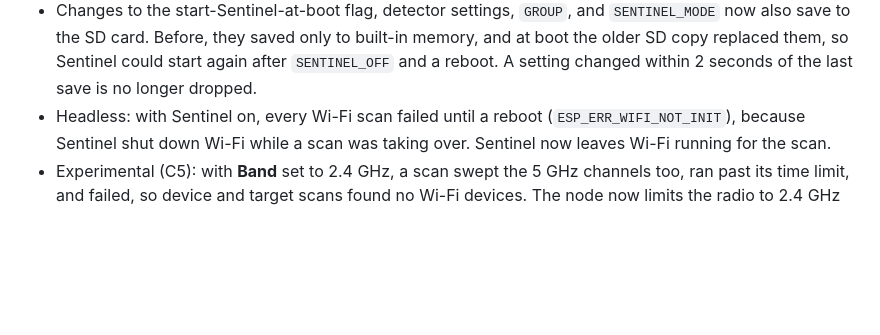
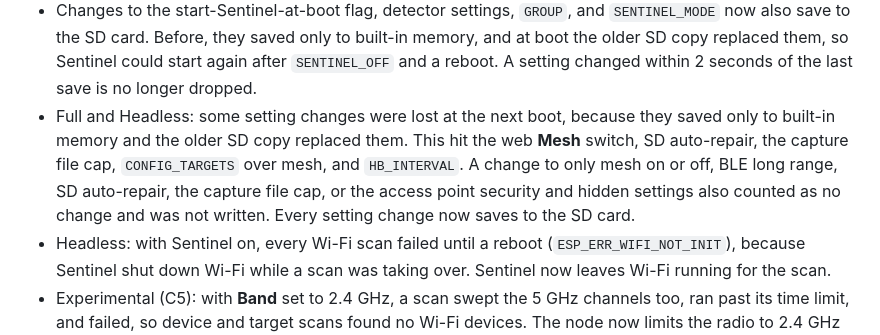
Before and after one commit to lukeswitz/AntiHunter, a Markdown page: docs/release-notes/notes.md, the part around the change. Drawn GitHub-style; blank space fills up the shorter version.

Commit message:
docs: config save fix release note
- Release notes: setting changes that were lost at boot now save to the SD card

```diff
--- a/docs/release-notes/notes.md
+++ b/docs/release-notes/notes.md
@@ -149,6 +149,7 @@ This applies to all three channels.
 - Battery saver turned off the Bluetooth controller while BLE was still running and left Sentinel capturing. BLE scans found nothing afterwards, and the next BLE stop could freeze the node. Battery saver now pauses Sentinel and stops BLE first, and resumes Sentinel on exit.
 - Battery saver read the GPS only once a minute. Each read decoded old data, sent false `GPS: LOST` and `GPS: LOCKED` alerts over mesh, and the heartbeat repeated a stale position. It now reads the GPS every half second.
 - Changes to the start-Sentinel-at-boot flag, detector settings, `GROUP`, and `SENTINEL_MODE` now also save to the SD card. Before, they saved only to built-in memory, and at boot the older SD copy replaced them, so Sentinel could start again after `SENTINEL_OFF` and a reboot. A setting changed within 2 seconds of the last save is no longer dropped.
+- Full and Headless: some setting changes were lost at the next boot, because they saved only to built-in memory and the older SD copy replaced them. This hit the web **Mesh** switch, SD auto-repair, the capture file cap, `CONFIG_TARGETS` over mesh, and `HB_INTERVAL`. A change to only mesh on or off, BLE long range, SD auto-repair, the capture file cap, or the access point security and hidden settings also counted as no change and was not written. Every setting change now saves to the SD card.
 - Headless: with Sentinel on, every Wi-Fi scan failed until a reboot (`ESP_ERR_WIFI_NOT_INIT`), because Sentinel shut down Wi-Fi while a scan was taking over. Sentinel now leaves Wi-Fi running for the scan.
 - Experimental (C5): with **Band** set to 2.4 GHz, a scan swept the 5 GHz channels too, ran past its time limit, and failed, so device and target scans found no Wi-Fi devices. The node now limits the radio to 2.4 GHz in that mode.
 - Headless: Sentinel in pin mode stayed on whatever channel the last scan ended on. With no access point running, it now uses the node's access point channel, 6 by default.
```
